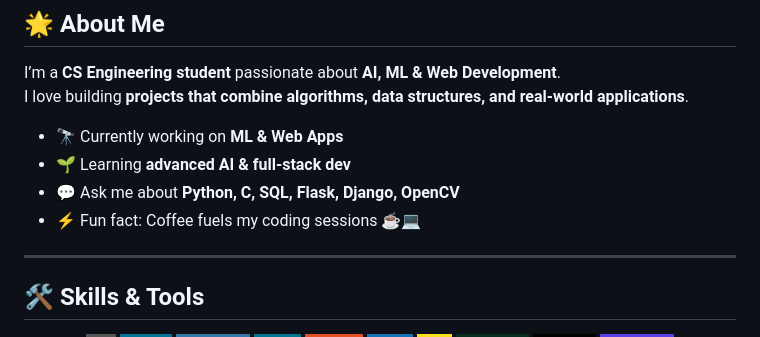
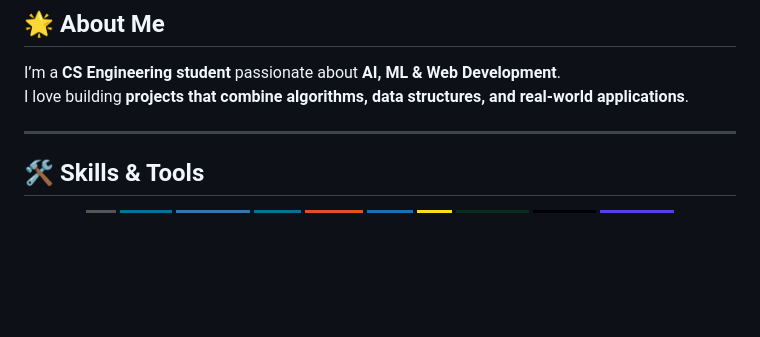
Before and after one commit to jisnu-glitch/My_portfolio, a Markdown page: README.md, the part around the change. Drawn GitHub-style; badges without logos; blank space fills up the shorter version.

```diff
--- a/README.md
+++ b/README.md
@@ -16,11 +16,6 @@
 ## 🌟 About Me
 I’m a **CS Engineering student** passionate about **AI, ML & Web Development**.
 I love building **projects that combine algorithms, data structures, and real-world applications**.
-
-- 🔭 Currently working on **ML & Web Apps**
-- 🌱 Learning **advanced AI & full-stack dev**
-- 💬 Ask me about **Python, C, SQL, Flask, Django, OpenCV**
-- ⚡ Fun fact: Coffee fuels my coding sessions ☕💻
 
 ---
 
```
